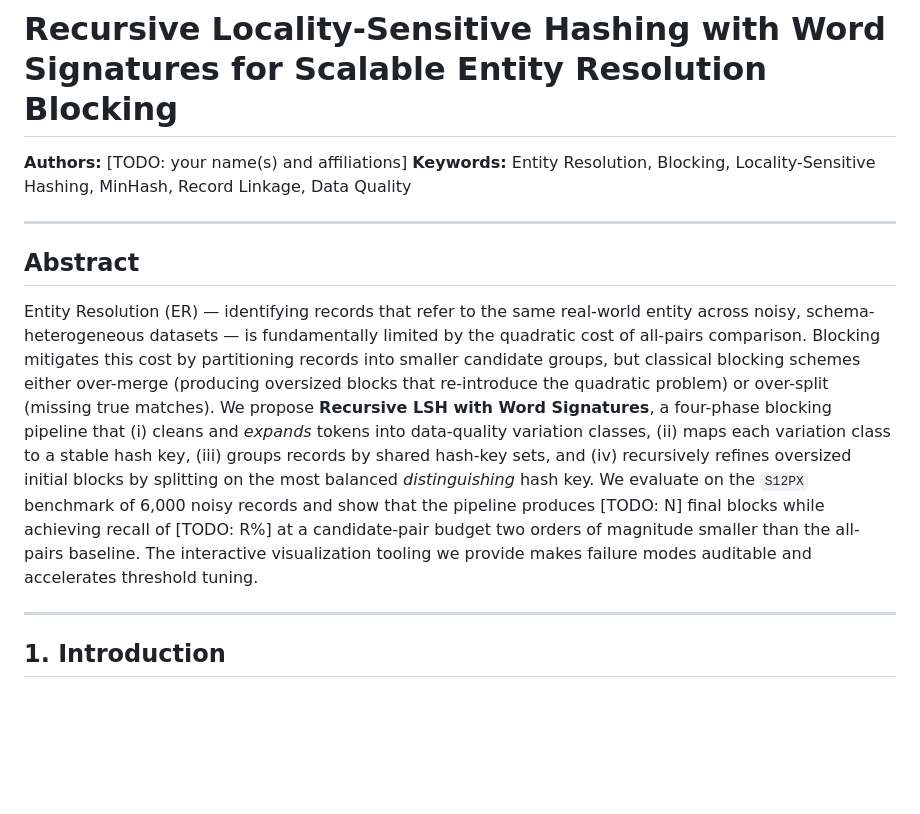
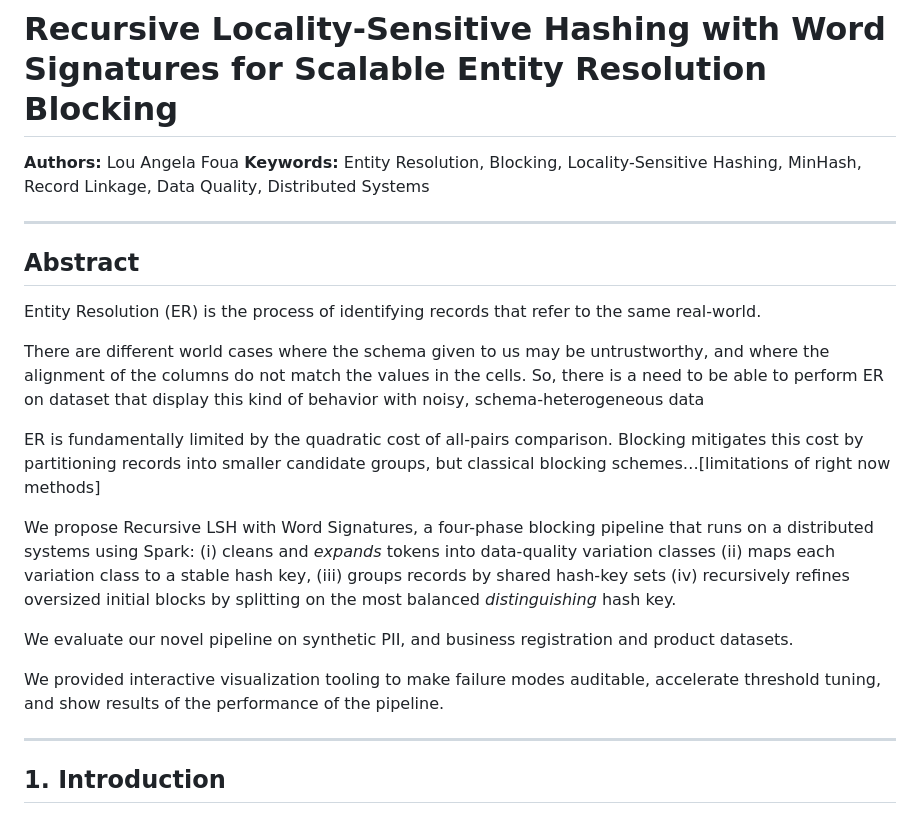
Before and after one commit to angelafoua/blockingandEmbeddinginER, a Markdown page: Papers/research_paper_draft.md, the part around the change. Drawn GitHub-style; blank space fills up the shorter version.

```diff
--- a/Papers/research_paper_draft.md
+++ b/Papers/research_paper_draft.md
@@ -1,13 +1,28 @@
 # Recursive Locality-Sensitive Hashing with Word Signatures for Scalable Entity Resolution Blocking
 
-**Authors:** [TODO: your name(s) and affiliations]
-**Keywords:** Entity Resolution, Blocking, Locality-Sensitive Hashing, MinHash, Record Linkage, Data Quality
+**Authors:** Lou Angela Foua
+**Keywords:** Entity Resolution, Blocking, Locality-Sensitive Hashing, MinHash, Record Linkage, Data Quality, Distributed Systems
 
 ---
 
 ## Abstract
 
-Entity Resolution (ER) — identifying records that refer to the same real-world entity across noisy, schema-heterogeneous datasets — is fundamentally limited by the quadratic cost of all-pairs comparison. Blocking mitigates this cost by partitioning records into smaller candidate groups, but classical blocking schemes either over-merge (producing oversized blocks that re-introduce the quadratic problem) or over-split (missing true matches). We propose **Recursive LSH with Word Signatures**, a four-phase blocking pipeline that (i) cleans and *expands* tokens into data-quality variation classes, (ii) maps each variation class to a stable hash key, (iii) groups records by shared hash-key sets, and (iv) recursively refines oversized initial blocks by splitting on the most balanced *distinguishing* hash key. We evaluate on the `S12PX` benchmark of 6,000 noisy records and show that the pipeline produces [TODO: N] final blocks while achieving recall of [TODO: R%] at a candidate-pair budget two orders of magnitude smaller than the all-pairs baseline. The interactive visualization tooling we provide makes failure modes auditable and accelerates threshold tuning.
+Entity Resolution (ER) is the process of identifying records that refer to the same real-world.
+
+There are different world cases where the schema given to us may be untrustworthy, and where the alignment of the columns do not match the values in the cells. So, there is a need to be able to perform ER on dataset that display this kind of behavior with noisy, schema-heterogeneous data
+
+ER is fundamentally limited by the quadratic cost of all-pairs comparison. Blocking mitigates this cost by partitioning records into smaller candidate groups, but classical blocking schemes…[limitations of right now methods]
+
+We propose Recursive LSH with Word Signatures, a four-phase blocking pipeline that runs on a distributed systems using Spark:
+ (i) cleans and *expands* tokens into data-quality variation classes
+ (ii) maps each variation class to a stable hash key,
+ (iii) groups records by shared hash-key sets
+ (iv) recursively refines oversized initial blocks by splitting on the most balanced *distinguishing* hash key.
+
+We evaluate our novel pipeline on synthetic PII, and business registration and product datasets.
+
+We provided interactive visualization tooling to make failure modes auditable, accelerate threshold tuning, and show results of the performance of the pipeline.
+
 
 ---
 
```
